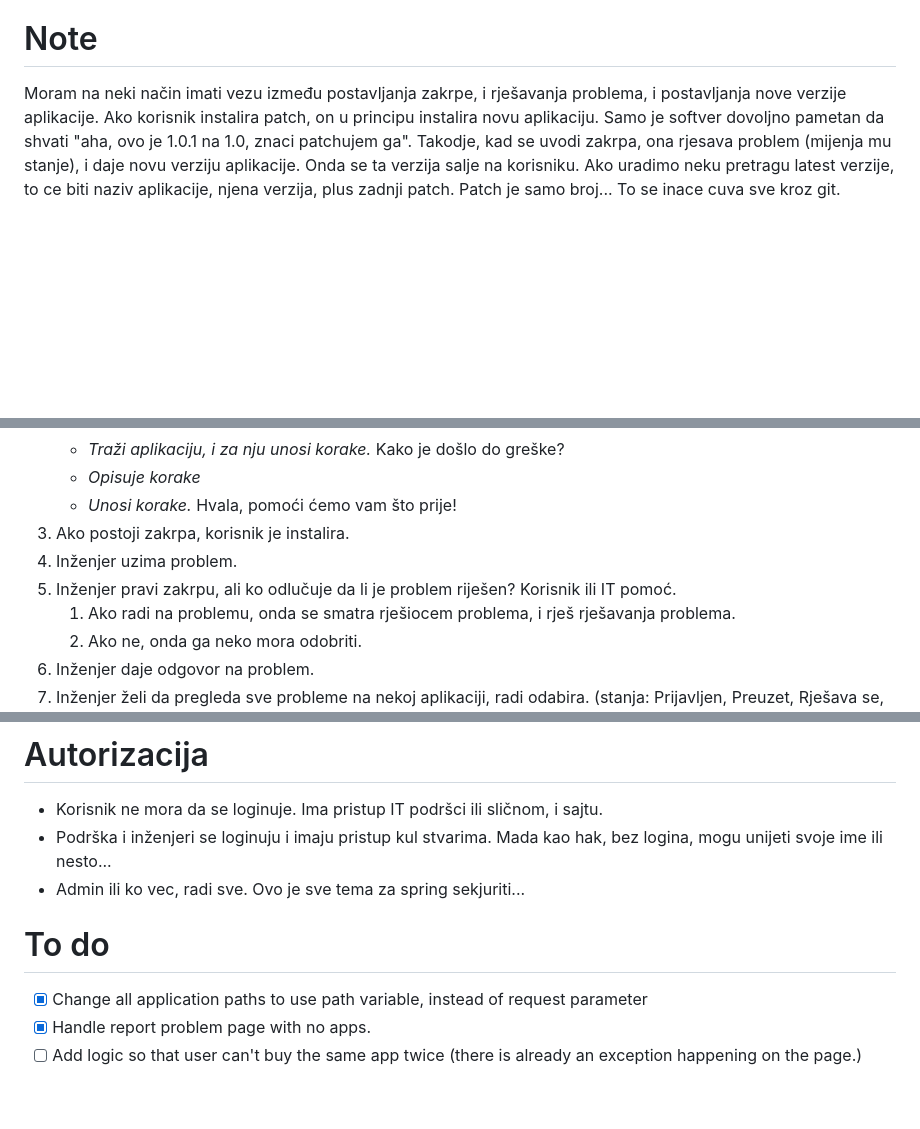
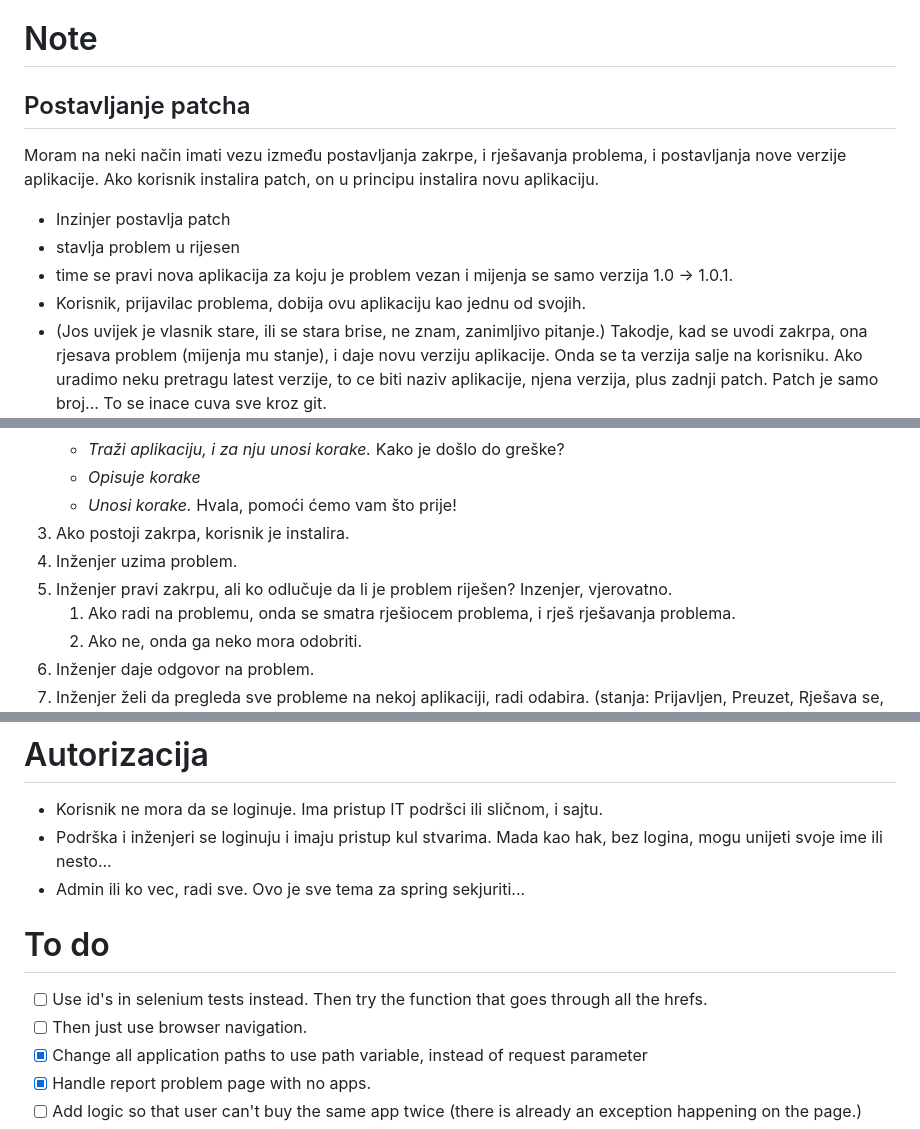
Before and after one commit to MilanVlaski/issue-tracking, a Markdown page: README.md, 3 parts joined by grey strips. GitHub-like rendering; blank space fills up the shorter version.

Commit message:
doc: update todo

```diff
--- a/README.md
+++ b/README.md
@@ -3,7 +3,13 @@
 
 ![[Pasted image 20241012095949.png]
 # Note
-Moram na neki način imati vezu između postavljanja zakrpe, i rješavanja problema, i postavljanja nove verzije aplikacije. Ako korisnik instalira patch, on u principu instalira novu aplikaciju. Samo je softver dovoljno pametan da shvati "aha, ovo je 1.0.1 na 1.0, znaci patchujem ga".
+## Postavljanje patcha
+Moram na neki način imati vezu između postavljanja zakrpe, i rješavanja problema, i postavljanja nove verzije aplikacije. Ako korisnik instalira patch, on u principu instalira novu aplikaciju.
+- Inzinjer postavlja patch
+- stavlja problem u rijesen
+- time se pravi nova aplikacija za koju je problem vezan i mijenja se samo verzija 1.0 -> 1.0.1.
+- Korisnik, prijavilac problema, dobija ovu aplikaciju kao jednu od svojih.
+- (Jos uvijek je vlasnik stare, ili se stara brise, ne znam, zanimljivo pitanje.)
 Takodje, kad se uvodi zakrpa, ona rjesava problem (mijenja mu stanje), i daje novu verziju aplikacije. Onda se ta verzija salje na korisniku.
 Ako uradimo neku pretragu latest verzije, to ce biti naziv aplikacije, njena verzija, plus zadnji patch. Patch je samo broj... To se inace cuva sve kroz git.
 # Slučajevi
@@ -19,7 +25,7 @@ Ako uradimo neku pretragu latest verzije, to ce biti naziv aplikacije, njena ver
     - *Unosi korake.* Hvala, pomoći ćemo vam što prije!
 1. Ako postoji zakrpa, korisnik je instalira.
 2. Inženjer uzima problem.
-3. Inženjer pravi zakrpu, ali ko odlučuje da li je problem riješen? Korisnik ili IT pomoć.
+3. Inženjer pravi zakrpu, ali ko odlučuje da li je problem riješen? Inzenjer, vjerovatno.
     1. Ako radi na problemu, onda se smatra rješiocem problema, i rješ rješavanja problema.
     2. Ako ne, onda ga neko mora odobriti.
 4. Inženjer daje odgovor na problem.
@@ -36,6 +42,8 @@ Ako uradimo neku pretragu latest verzije, to ce biti naziv aplikacije, njena ver
 - Admin ili ko vec, radi sve.
   Ovo je sve tema za spring sekjuriti...
  # To do
+- [ ] Use id's in selenium tests instead. Then try the function that goes through all the hrefs.
+- [ ] Then just use browser navigation.
 - [x] Change all application paths to use path variable, instead of request parameter
 - [x] Handle report problem page with no apps.
 - [ ] Add logic so that user can't buy the same app twice (there is already an exception happening on the page.)
```
